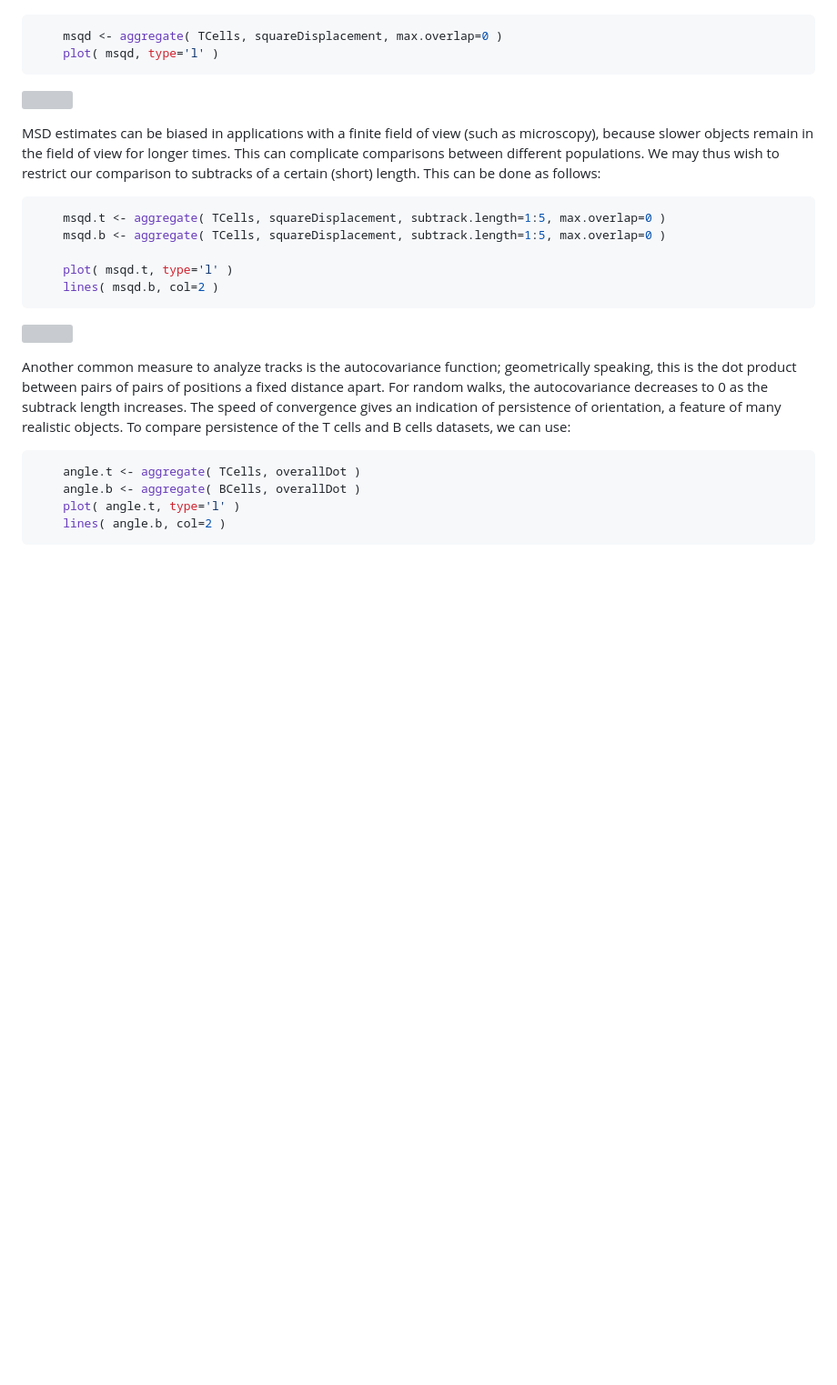
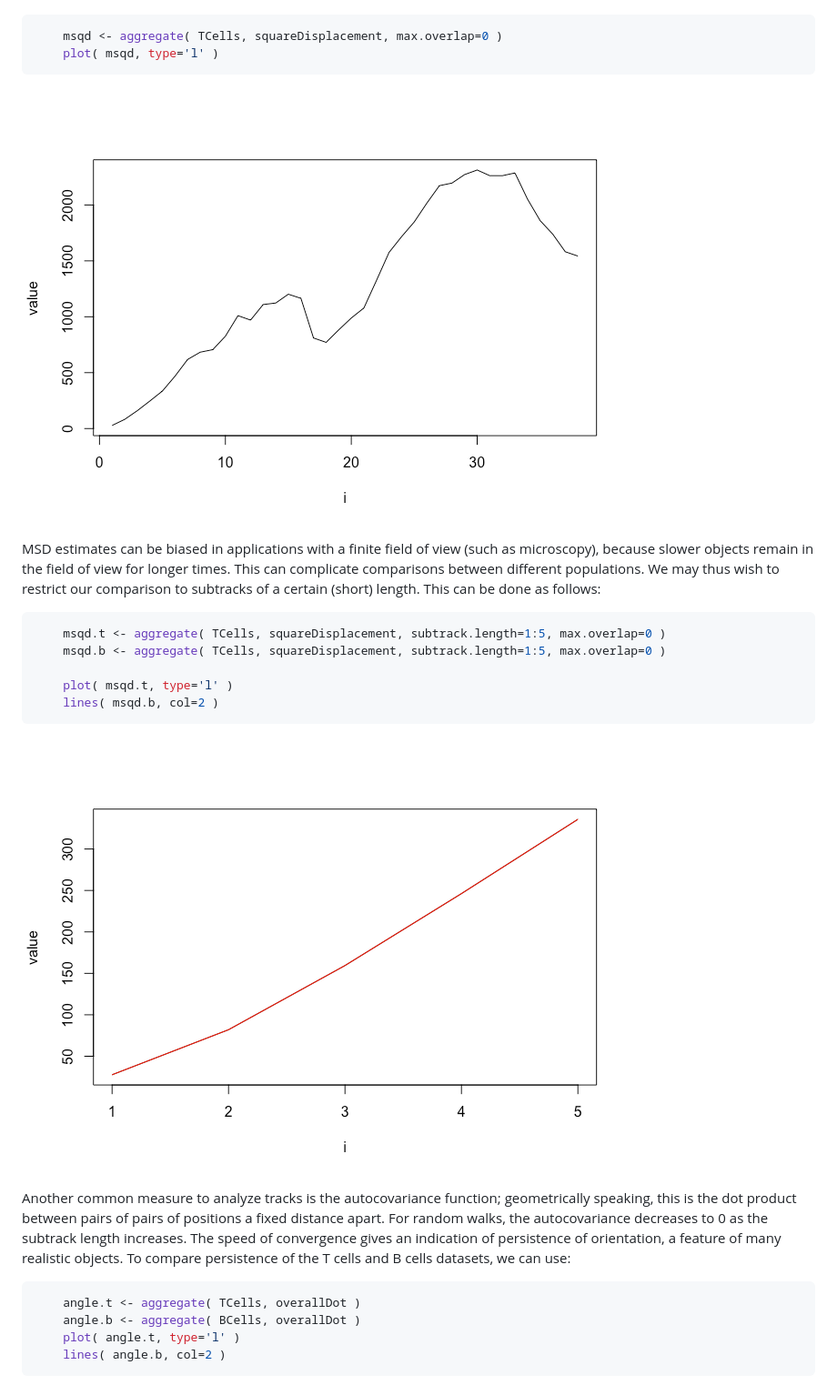
Before and after one commit to ingewortel/celltrackR, a Markdown page: README.md, the part around one of its changes. Shown at 91% size. Drawn GitHub-style; pictures changed too: man/figures/README-unnamed-chunk-6-1.png (added), man/figures/README-unnamed-chunk-7-1.png (added); blank space fills up the shorter version; grey boxes are pictures that could not be loaded.

````diff
--- a/README.md
+++ b/README.md
@@ -71,14 +71,13 @@ compute the MSD for non-overlapping subtracks only, use:
     plot( msqd, type='l' )
 ```
 
-![](.README/README-unnamed-chunk-6-1.png)<!-- -->
+![](man/figures/README-unnamed-chunk-6-1.png)<!-- -->
 
 MSD estimates can be biased in applications with a finite field of view
 (such as microscopy), because slower objects remain in the field of view
 for longer times. This can complicate comparisons between different
 populations. We may thus wish to restrict our comparison to subtracks of
-a certain (short) length. This can be done as
-follows:
+a certain (short) length. This can be done as follows:
 
 ``` r
     msqd.t <- aggregate( TCells, squareDisplacement, subtrack.length=1:5, max.overlap=0 )
@@ -88,7 +87,7 @@ follows:
     lines( msqd.b, col=2 )
 ```
 
-![](.README/README-unnamed-chunk-7-1.png)<!-- -->
+![](man/figures/README-unnamed-chunk-7-1.png)<!-- -->
 
 Another common measure to analyze tracks is the autocovariance function;
 geometrically speaking, this is the dot product between pairs of pairs
````
Also changed, not shown: other parts of README.md (+4 -4 lines), cran-comments.md (+10 -0 lines), man/figures/README-unnamed-chunk-4-1.png (added), man/figures/README-unnamed-chunk-4-2.png (added), man/figures/README-unnamed-chunk-5-1.png (added), man/figures/README-unnamed-chunk-8-1.png (added), 2 other files.
